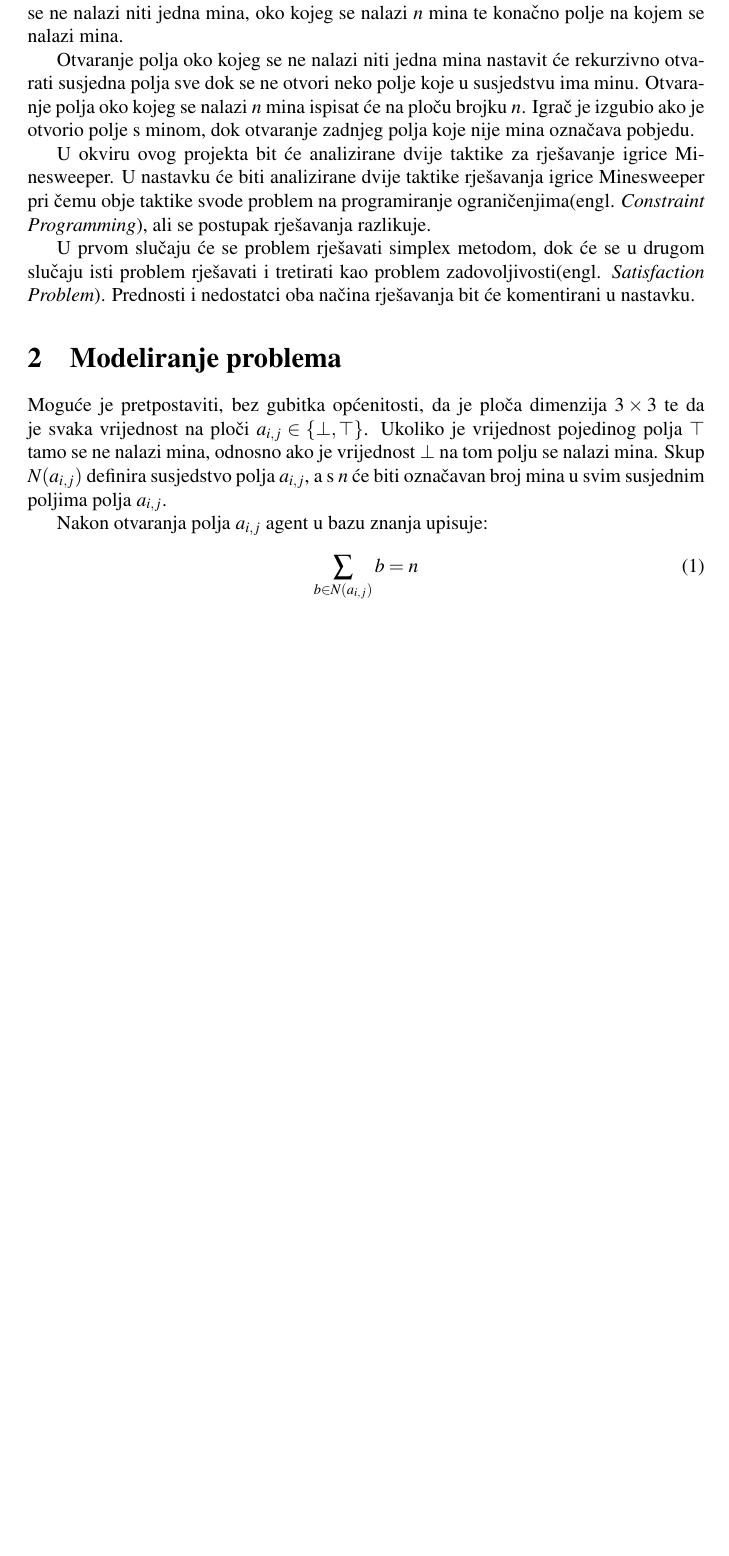
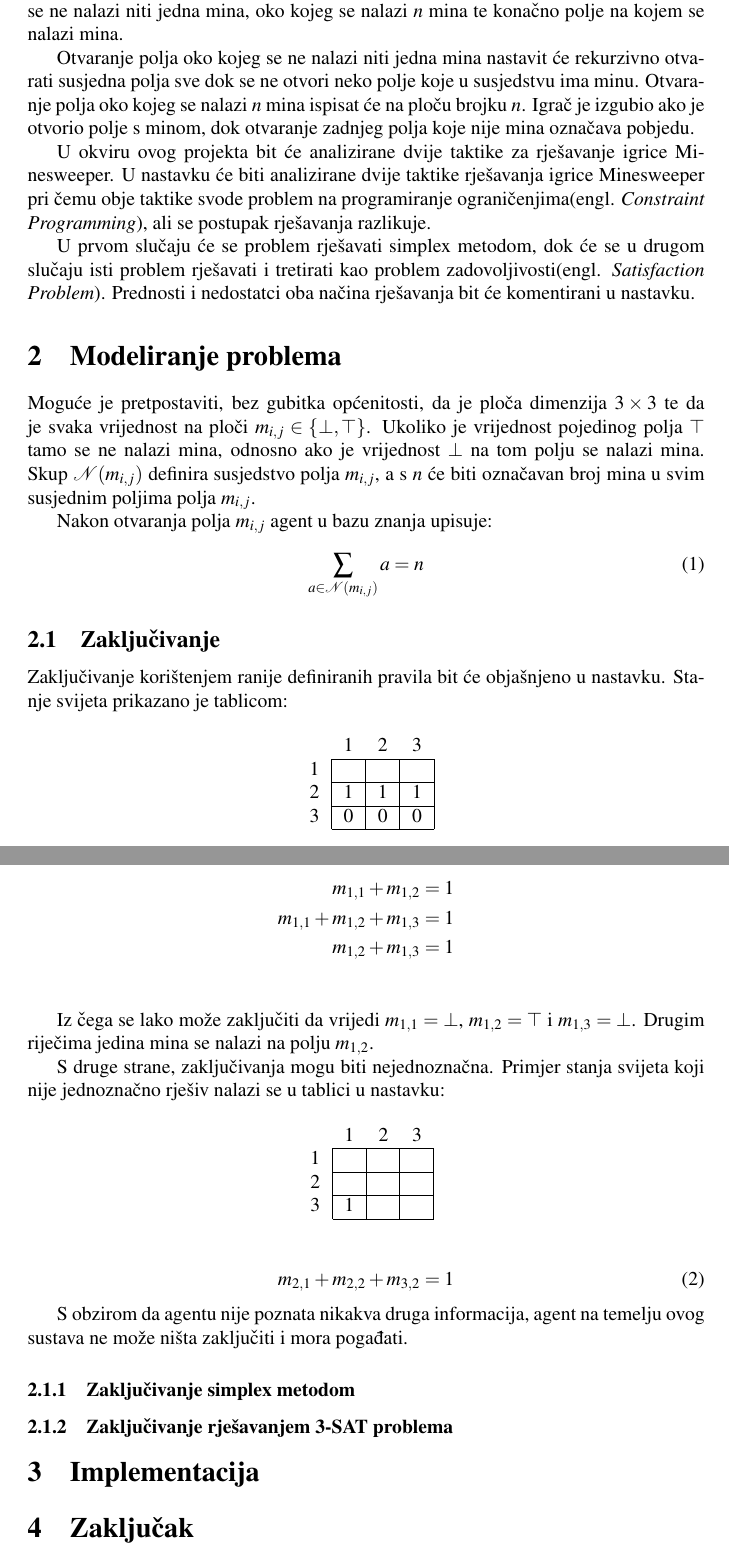
Before and after one commit to jelenanemcic/MinesweeperSolver, a LaTeX document (dokumentacija/dokumentacija.tex): part of page 2 of 2 before the commit and two parts of pages 2 and 3 of 3 after it, the two joined at a grey line, cut so that both start at the same text, the shorter picture padded with empty space. Compiled offline with pdfLaTeX.

Commit message:
added inference chapter
Signed-off-by: Darko Janekovic <darko.janekovic@gmail.com>

```diff
--- a/dokumentacija/dokumentacija.tex
+++ b/dokumentacija/dokumentacija.tex
@@ -5,6 +5,7 @@
 \usepackage{placeins}
 \usepackage{mathptmx}
 \usepackage{amsmath}
+\usepackage{amssymb}
 \usepackage{siunitx}
 \usepackage{graphicx}
 \usepackage[sorting=none]{biblatex}
@@ -53,13 +54,61 @@ Prednosti i nedostatci oba načina rješavanja bit će komentirani u nastavku.
 \section{Modeliranje problema}
 
 Moguće je pretpostaviti, bez gubitka općenitosti, da je ploča dimenzija $3 \times 3$ te da je
-svaka vrijednost na ploči $a_{i, j} \in \{\bot, \top\}$. Ukoliko je vrijednost pojedinog polja
+svaka vrijednost na ploči $m_{i, j} \in \{\bot, \top\}$. Ukoliko je vrijednost pojedinog polja
 $\top$ tamo se ne nalazi mina, odnosno ako je vrijednost $\bot$ na tom polju se nalazi mina.
-Skup $N(a_{i, j})$ definira susjedstvo polja $a_{i, j}$, a s $n$ će biti označavan broj mina
-u svim susjednim poljima polja $a_{i, j}$.
+Skup $\mathcal{N}(m_{i, j})$ definira susjedstvo polja $m_{i, j}$, a s $n$ će biti označavan broj mina
+u svim susjednim poljima polja $m_{i, j}$.
 
-Nakon otvaranja polja $a_{i, j}$ agent u bazu znanja upisuje:
+Nakon otvaranja polja $m_{i, j}$ agent u bazu znanja upisuje:
 \begin{equation}
-    \sum_{b \in N(a_{i, j})} b = n
+    \sum_{a \in \mathcal{N}(m_{i, j})} a = n
 \end{equation}
+
+\subsection{Zaključivanje}
+Zaključivanje korištenjem ranije definiranih pravila bit će objašnjeno u nastavku. Stanje
+svijeta prikazano je tablicom:
+
+\begin{table}[ht]
+    \centering
+    \begin{tabular}{llll}
+                           & 1                      & 2                      & 3                      \\ \cline{2-4}
+    \multicolumn{1}{l|}{1} & \multicolumn{1}{l|}{}  & \multicolumn{1}{l|}{}  & \multicolumn{1}{l|}{}  \\ \cline{2-4}
+    \multicolumn{1}{l|}{2} & \multicolumn{1}{l|}{1} & \multicolumn{1}{l|}{1} & \multicolumn{1}{l|}{1} \\ \cline{2-4}
+    \multicolumn{1}{l|}{3} & \multicolumn{1}{l|}{0} & \multicolumn{1}{l|}{0} & \multicolumn{1}{l|}{0}  \\ \cline{2-4}
+    \end{tabular}
+\end{table}
+
+\begin{align*}
+    m_{1, 1} + m_{1, 2} = 1 \\
+    m_{1, 1} + m_{1, 2} + m_{1, 3} = 1 \\
+    m_{1, 2} + m_{1, 3} = 1 \\
+\end{align*}
+
+Iz čega se lako može zaključiti da vrijedi $m_{1, 1} = \bot$, $m_{1, 2} = \top$ i
+$m_{1, 3} = \bot$. Drugim riječima jedina mina se nalazi na polju $m_{1, 2}$.
+
+S druge strane, zaključivanja mogu biti nejednoznačna. Primjer stanja svijeta koji nije
+jednoznačno rješiv nalazi se u tablici u nastavku:
+\begin{table}[ht]
+    \centering
+    \begin{tabular}{llll}
+                           & 1                      & 2                     & 3                     \\ \cline{2-4}
+    \multicolumn{1}{l|}{1} & \multicolumn{1}{l|}{}  & \multicolumn{1}{l|}{} & \multicolumn{1}{l|}{} \\ \cline{2-4}
+    \multicolumn{1}{l|}{2} & \multicolumn{1}{l|}{}  & \multicolumn{1}{l|}{} & \multicolumn{1}{l|}{} \\ \cline{2-4}
+    \multicolumn{1}{l|}{3} & \multicolumn{1}{l|}{1} & \multicolumn{1}{l|}{} & \multicolumn{1}{l|}{} \\ \cline{2-4}
+    \end{tabular}
+\end{table}
+
+\begin{equation}
+    m_{2, 1} + m_{2, 2} + m_{3, 2} = 1
+\end{equation}
+
+S obzirom da agentu nije poznata nikakva druga informacija, agent na temelju ovog sustava ne
+može ništa zaključiti i mora pogađati.
+
+\subsubsection{Zaključivanje simplex metodom}
+\subsubsection{Zaključivanje rješavanjem 3-SAT problema}
+
+\section{Implementacija}
+\section{Zaključak}
 \end{document}
```
